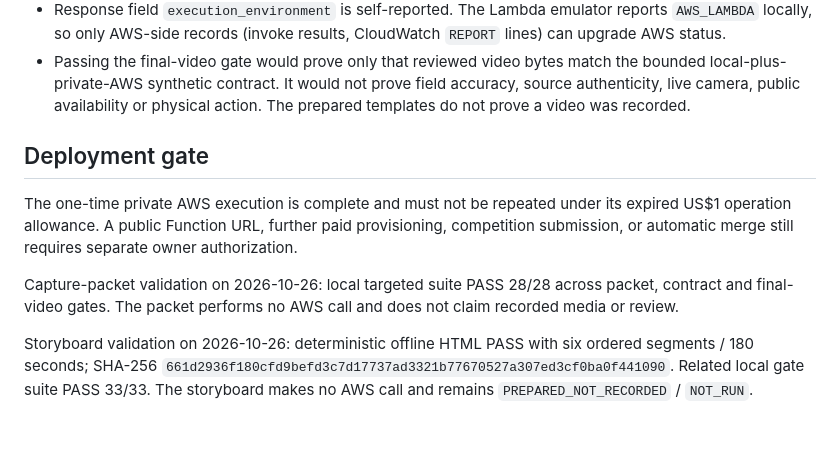
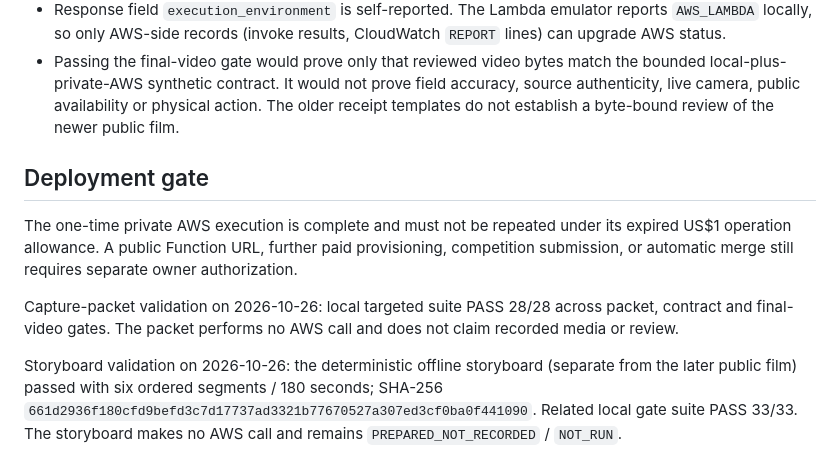
Before and after one commit to mangroveuniversemu-bot/visualguard-opencv-aws, a Markdown page: README.md, the part around one of its changes. Drawn GitHub-style; blank space fills up the shorter version.

```diff
--- a/README.md
+++ b/README.md
@@ -158,7 +174,7 @@ Reserved concurrency 2 was rejected by the account quota and is not configured.
 - Passing the final-video gate would prove only that reviewed video bytes match
   the bounded local-plus-private-AWS synthetic contract. It would not prove
   field accuracy, source authenticity, live camera, public availability or
-  physical action. The prepared templates do not prove a video was recorded.
+  physical action. The older receipt templates do not establish a byte-bound review of the newer public film.
 
 ## Deployment gate
 
@@ -171,4 +187,4 @@ separate owner authorization.
 
 Capture-packet validation on 2026-10-26: local targeted suite PASS 28/28 across packet, contract and final-video gates. The packet performs no AWS call and does not claim recorded media or review.
 
-Storyboard validation on 2026-10-26: deterministic offline HTML PASS with six ordered segments / 180 seconds; SHA-256 `661d2936f180cfd9befd3c7d17737ad3321b77670527a307ed3cf0ba0f441090`. Related local gate suite PASS 33/33. The storyboard makes no AWS call and remains `PREPARED_NOT_RECORDED` / `NOT_RUN`.
+Storyboard validation on 2026-10-26: the deterministic offline storyboard (separate from the later public film) passed with six ordered segments / 180 seconds; SHA-256 `661d2936f180cfd9befd3c7d17737ad3321b77670527a307ed3cf0ba0f441090`. Related local gate suite PASS 33/33. The storyboard makes no AWS call and remains `PREPARED_NOT_RECORDED` / `NOT_RUN`.
```
Also changed, not shown: other parts of README.md (+34 -18 lines).
